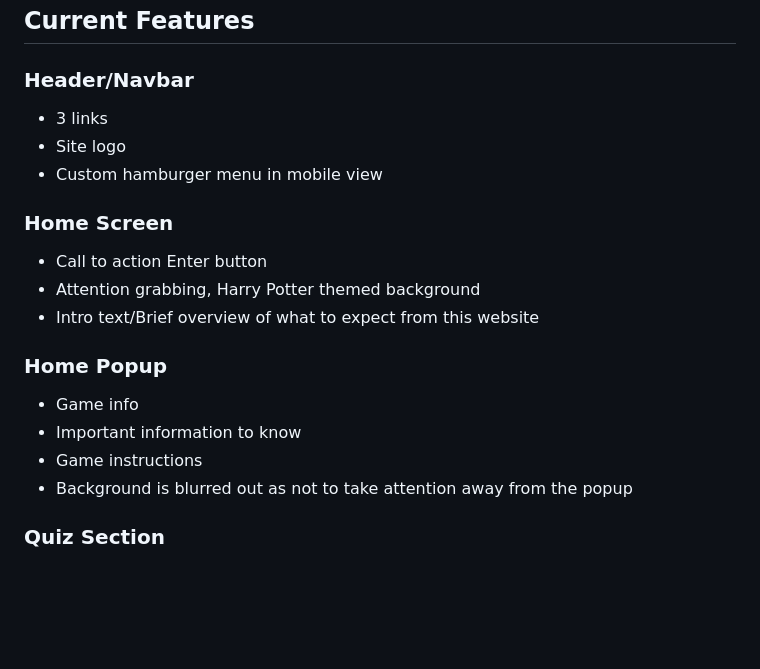
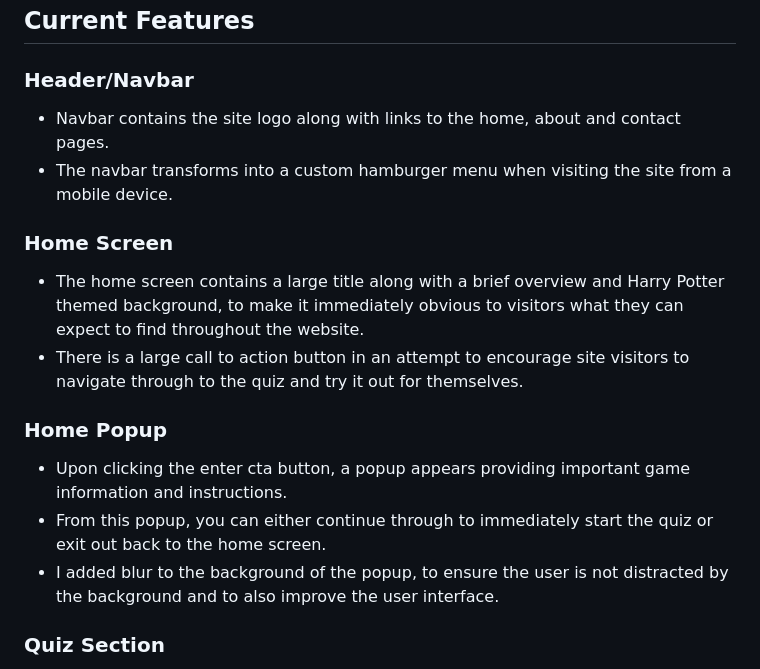
Before and after one commit to DanTaylor28/harry_potter_quiz, a Markdown page: README.md, the part around the change. Rendered like a GitHub page; blank space fills up the shorter version.

Commit message:
Update README with features of the home screen

```diff
--- a/README.md
+++ b/README.md
@@ -8,22 +8,19 @@ This project is a Harry Potter quiz made entirely with HTML, CSS and vanilla Jav
 
 ### Header/Navbar
 
-- 3 links
-- Site logo
-- Custom hamburger menu in mobile view
+- Navbar contains the site logo along with links to the home, about and contact pages.
+- The navbar transforms into a custom hamburger menu when visiting the site from a mobile device.
 
 ### Home Screen
 
-- Call to action Enter button
-- Attention grabbing, Harry Potter themed background
-- Intro text/Brief overview of what to expect from this website
+- The home screen contains a large title along with a brief overview and Harry Potter themed background, to make it immediately obvious to visitors what they can expect to find throughout the website.
+- There is a large call to action button in an attempt to encourage site visitors to navigate through to the quiz and try it out for themselves.
 
 ### Home Popup
 
-- Game info
-- Important information to know
-- Game instructions
-- Background is blurred out as not to take attention away from the popup
+- Upon clicking the enter cta button, a popup appears providing important game information and instructions.
+- From this popup, you can either continue through to immediately start the quiz or exit out back to the home screen.
+- I added blur to the background of the popup, to ensure the user is not distracted by the background and to also improve the user interface.
 
 ### Quiz Section
 
```
